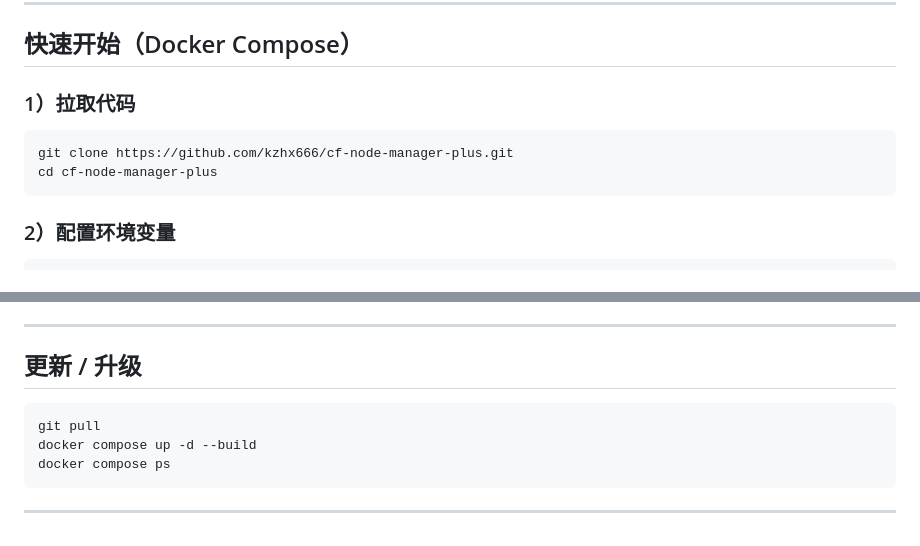
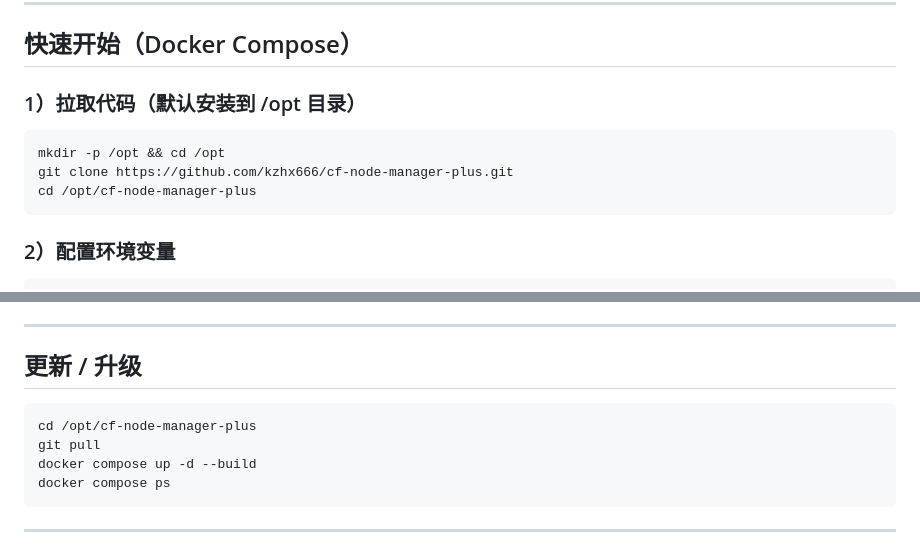
Before and after one commit to kzhx666/cf-node-manager-plus, a Markdown page: README.md, 2 parts joined by grey strips. GitHub-like rendering.

Commit message:
docs: set default install directory to /opt/cf-node-manager-plus

````diff
--- a/README.md
+++ b/README.md
@@ -28,11 +28,12 @@
 
 ## 快速开始（Docker Compose）
 
-### 1）拉取代码
+### 1）拉取代码（默认安装到 /opt 目录）
 
 ```bash
+mkdir -p /opt && cd /opt
 git clone https://github.com/kzhx666/cf-node-manager-plus.git
-cd cf-node-manager-plus
+cd /opt/cf-node-manager-plus
 ```
 
 ### 2）配置环境变量
@@ -133,6 +134,7 @@ docker compose ps
 ## 更新 / 升级
 
 ```bash
+cd /opt/cf-node-manager-plus
 git pull
 docker compose up -d --build
 docker compose ps
````
